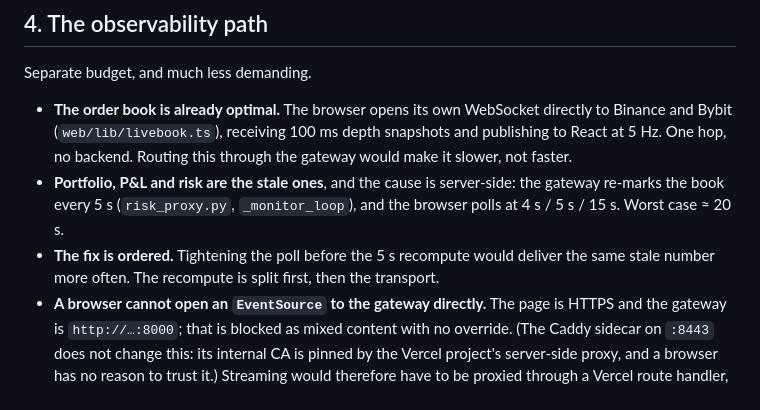
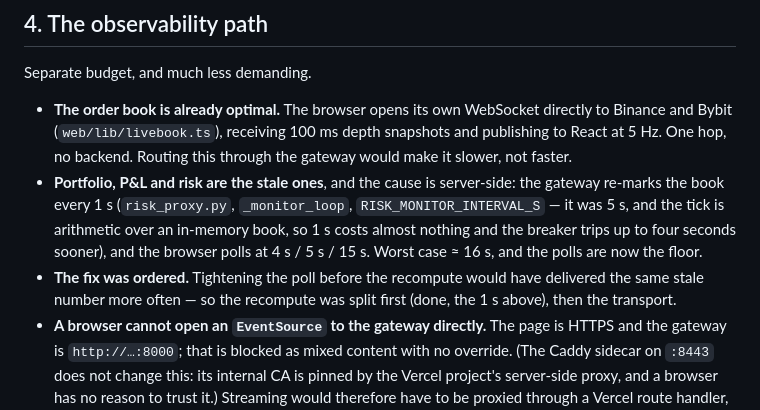
Before and after one commit to Manutd1234/AlphaEngine, a Markdown page: docs/LATENCY_BUDGET.md, the part around the change. Drawn GitHub-style.

```diff
--- a/docs/LATENCY_BUDGET.md
+++ b/docs/LATENCY_BUDGET.md
@@ -433,11 +433,14 @@ Separate budget, and much less demanding.
   snapshots and publishing to React at 5 Hz. One hop, no backend. Routing this
   through the gateway would make it slower, not faster.
 * **Portfolio, P&L and risk are the stale ones**, and the cause is server-side:
-  the gateway re-marks the book every 5 s (`risk_proxy.py`, `_monitor_loop`),
-  and the browser polls at 4 s / 5 s / 15 s. Worst case ≈ 20 s.
-* **The fix is ordered.** Tightening the poll before the 5 s recompute would
-  deliver the same stale number more often. The recompute is split first, then
-  the transport.
+  the gateway re-marks the book every 1 s (`risk_proxy.py`, `_monitor_loop`,
+  `RISK_MONITOR_INTERVAL_S` — it was 5 s, and the tick is arithmetic over an
+  in-memory book, so 1 s costs almost nothing and the breaker trips up to four
+  seconds sooner), and the browser polls at 4 s / 5 s / 15 s. Worst case ≈ 16 s,
+  and the polls are now the floor.
+* **The fix was ordered.** Tightening the poll before the recompute would have
+  delivered the same stale number more often — so the recompute was split
+  first (done, the 1 s above), then the transport.
 * **A browser cannot open an `EventSource` to the gateway directly.** The page
   is HTTPS and the gateway is `http://…:8000`; that is blocked as mixed content
   with no override. (The Caddy sidecar on `:8443` does not change this: its
```
Also changed, not shown: Part2_Infrastructure/README.md (+3 -2 lines).
